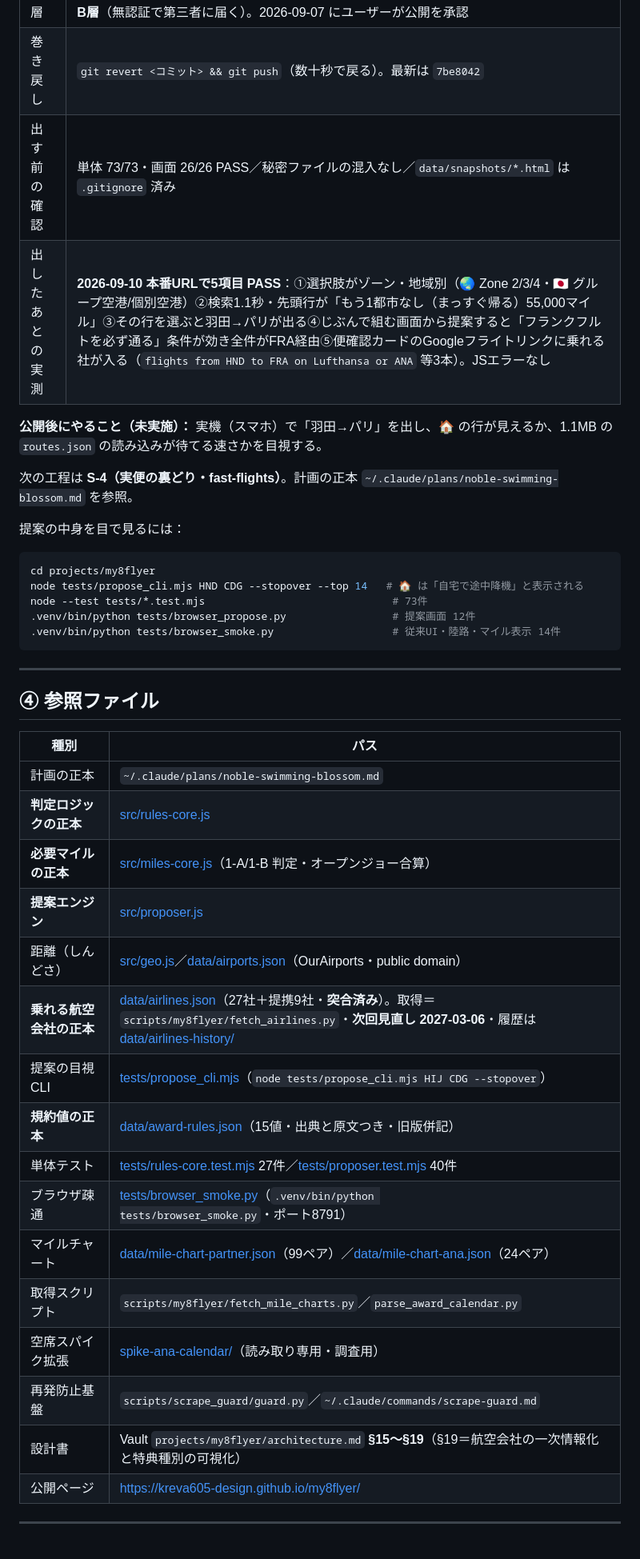
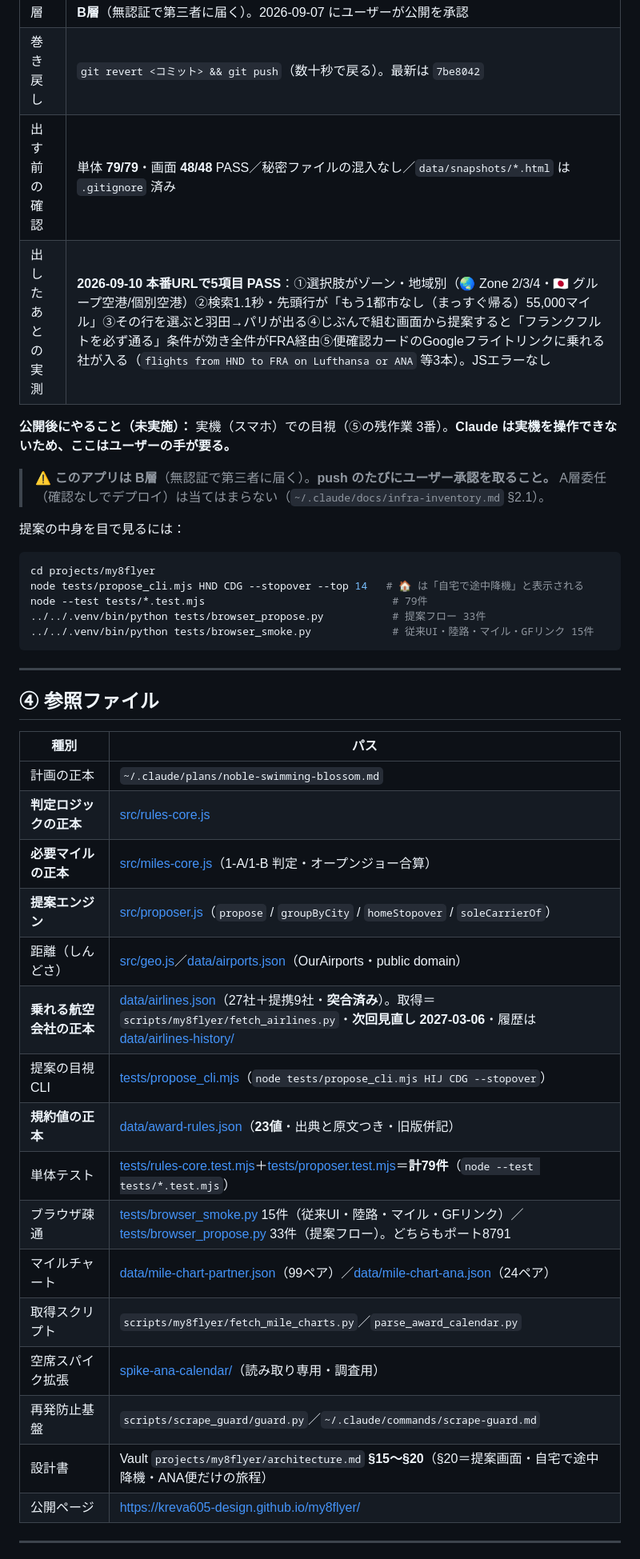
Before and after one commit to kreva605-design/my8flyer, a Markdown page: HANDOFF.md, the part around one of its changes. Shown at 80% size. GitHub-like rendering.

Commit message:
docs: 次セッション向けに HANDOFF を最新化（S-5公開完了・S-4が次・踏んだ罠5件）
Co-Authored-By: Claude Opus 5 <noreply@anthropic.com>

````diff
--- a/HANDOFF.md
+++ b/HANDOFF.md
@@ -66,21 +84,21 @@
 | 出し先 | https://kreva605-design.github.io/my8flyer/ （GitHub Pages・`main` へ push） |
 | 層 | **B層**（無認証で第三者に届く）。2026-09-07 にユーザーが公開を承認 |
 | 巻き戻し | `git revert <コミット> && git push`（数十秒で戻る）。最新は `7be8042` |
-| 出す前の確認 | 単体 73/73・画面 26/26 PASS／秘密ファイルの混入なし／`data/snapshots/*.html` は `.gitignore` 済み |
+| 出す前の確認 | 単体 **79/79**・画面 **48/48** PASS／秘密ファイルの混入なし／`data/snapshots/*.html` は `.gitignore` 済み |
 | 出したあとの実測 | **2026-09-10 本番URLで5項目 PASS**：①選択肢がゾーン・地域別（🌏 Zone 2/3/4・🇯🇵 グループ空港/個別空港）②検索1.1秒・先頭行が「もう1都市なし（まっすぐ帰る）55,000マイル」③その行を選ぶと羽田→パリが出る④じぶんで組む画面から提案すると「フランクフルトを必ず通る」条件が効き全件がFRA経由⑤便確認カードのGoogleフライトリンクに乗れる社が入る（`flights from HND to FRA on Lufthansa or ANA` 等3本）。JSエラーなし |
 
-**公開後にやること（未実施）：** 実機（スマホ）で「羽田→パリ」を出し、🏠 の行が見えるか、1.1MB の `routes.json` の読み込みが待てる速さかを目視する。
+**公開後にやること（未実施）：** 実機（スマホ）での目視（⑤の残作業 3番）。**Claude は実機を操作できないため、ここはユーザーの手が要る。**
 
-次の工程は **S-4（実便の裏どり・fast-flights）**。計画の正本 `~/.claude/plans/noble-swimming-blossom.md` を参照。
+> ⚠️ **このアプリは B層**（無認証で第三者に届く）。**push のたびにユーザー承認を取ること。** A層委任（確認なしでデプロイ）は当てはまらない（`~/.claude/docs/infra-inventory.md` §2.1）。
 
 提案の中身を目で見るには：
 
 ```bash
 cd projects/my8flyer
 node tests/propose_cli.mjs HND CDG --stopover --top 14   # 🏠 は「自宅で途中降機」と表示される
-node --test tests/*.test.mjs                              # 73件
-.venv/bin/python tests/browser_propose.py                 # 提案画面 12件
-.venv/bin/python tests/browser_smoke.py                   # 従来UI・陸路・マイル表示 14件
+node --test tests/*.test.mjs                              # 79件
+../../.venv/bin/python tests/browser_propose.py           # 提案フロー 33件
+../../.venv/bin/python tests/browser_smoke.py             # 従来UI・陸路・マイル・GFリンク 15件
 ```
 
 ---
@@ -92,18 +110,18 @@ node --test tests/*.test.mjs                              # 73件
 | 計画の正本 | `~/.claude/plans/noble-swimming-blossom.md` |
 | **判定ロジックの正本** | [src/rules-core.js](src/rules-core.js) |
 | **必要マイルの正本** | [src/miles-core.js](src/miles-core.js)（1-A/1-B 判定・オープンジョー合算） |
-| **提案エンジン** | [src/proposer.js](src/proposer.js) |
+| **提案エンジン** | [src/proposer.js](src/proposer.js)（`propose` / `groupByCity` / `homeStopover` / `soleCarrierOf`） |
 | 距離（しんどさ） | [src/geo.js](src/geo.js)／[data/airports.json](data/airports.json)（OurAirports・public domain） |
 | **乗れる航空会社の正本** | [data/airlines.json](data/airlines.json)（27社＋提携9社・**突合済み**）。取得＝`scripts/my8flyer/fetch_airlines.py`・**次回見直し 2027-03-06**・履歴は [data/airlines-history/](data/airlines-history/) |
 | 提案の目視CLI | [tests/propose_cli.mjs](tests/propose_cli.mjs)（`node tests/propose_cli.mjs HIJ CDG --stopover`） |
-| **規約値の正本** | [data/award-rules.json](data/award-rules.json)（15値・出典と原文つき・旧版併記） |
-| 単体テスト | [tests/rules-core.test.mjs](tests/rules-core.test.mjs) 27件／[tests/proposer.test.mjs](tests/proposer.test.mjs) 40件 |
-| ブラウザ疎通 | [tests/browser_smoke.py](tests/browser_smoke.py)（`.venv/bin/python tests/browser_smoke.py`・ポート8791） |
+| **規約値の正本** | [data/award-rules.json](data/award-rules.json)（**23値**・出典と原文つき・旧版併記） |
+| 単体テスト | [tests/rules-core.test.mjs](tests/rules-core.test.mjs)＋[tests/proposer.test.mjs](tests/proposer.test.mjs)＝**計79件**（`node --test tests/*.test.mjs`） |
+| ブラウザ疎通 | [tests/browser_smoke.py](tests/browser_smoke.py) 15件（従来UI・陸路・マイル・GFリンク）／[tests/browser_propose.py](tests/browser_propose.py) 33件（提案フロー）。どちらもポート8791 |
 | マイルチャート | [data/mile-chart-partner.json](data/mile-chart-partner.json)（99ペア）／[data/mile-chart-ana.json](data/mile-chart-ana.json)（24ペア） |
 | 取得スクリプト | `scripts/my8flyer/fetch_mile_charts.py`／`parse_award_calendar.py` |
 | 空席スパイク拡張 | [spike-ana-calendar/](spike-ana-calendar/)（読み取り専用・調査用） |
 | 再発防止基盤 | `scripts/scrape_guard/guard.py`／`~/.claude/commands/scrape-guard.md` |
-| 設計書 | Vault `projects/my8flyer/architecture.md` **§15〜§19**（§19＝航空会社の一次情報化と特典種別の可視化） |
+| 設計書 | Vault `projects/my8flyer/architecture.md` **§15〜§20**（§20＝提案画面・自宅で途中降機・ANA便だけの旅程） |
 | 公開ページ | https://kreva605-design.github.io/my8flyer/ |
 
 ---
````
Also changed, not shown: other parts of HANDOFF.md (+41 -13 lines).
